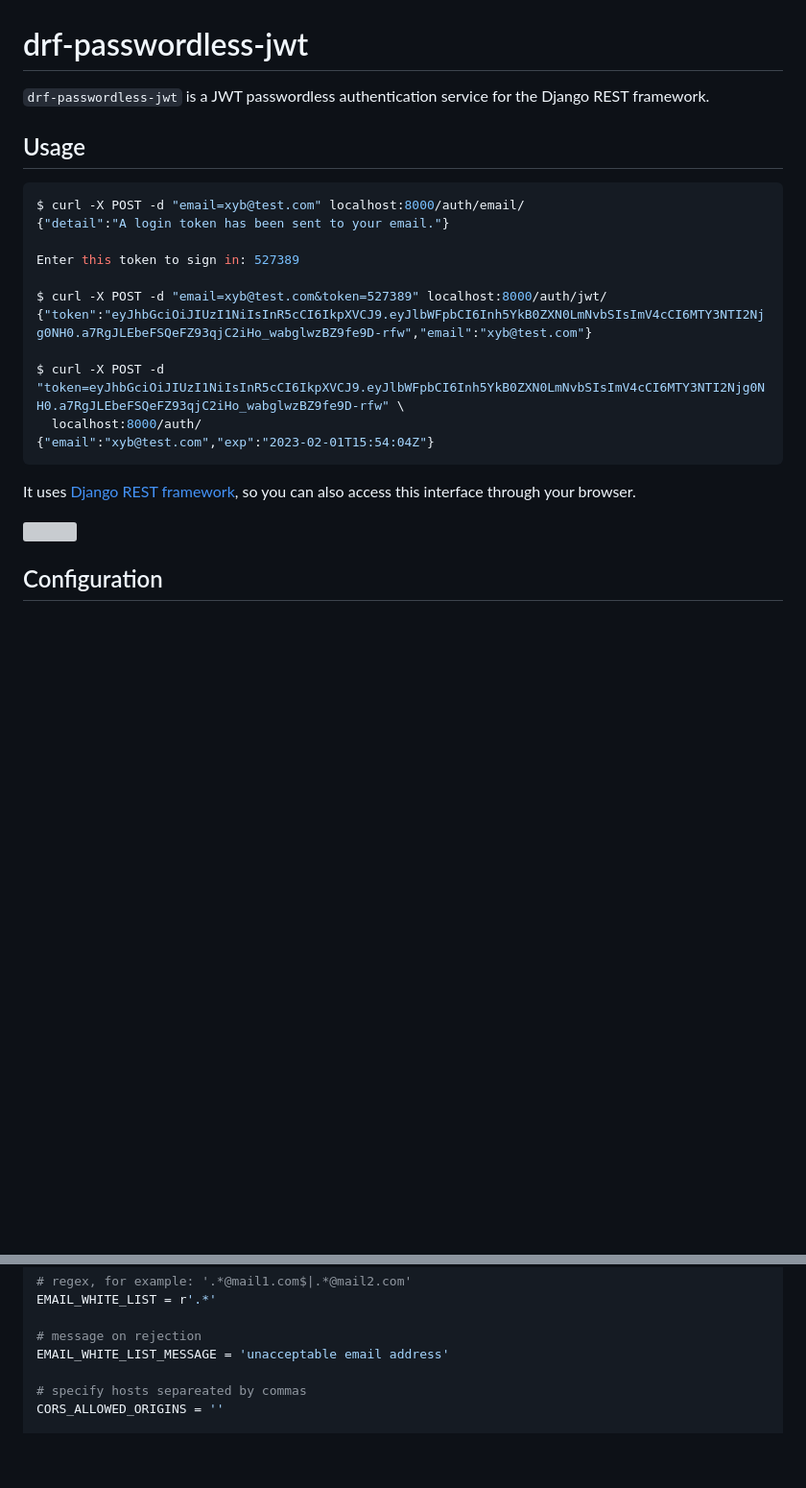
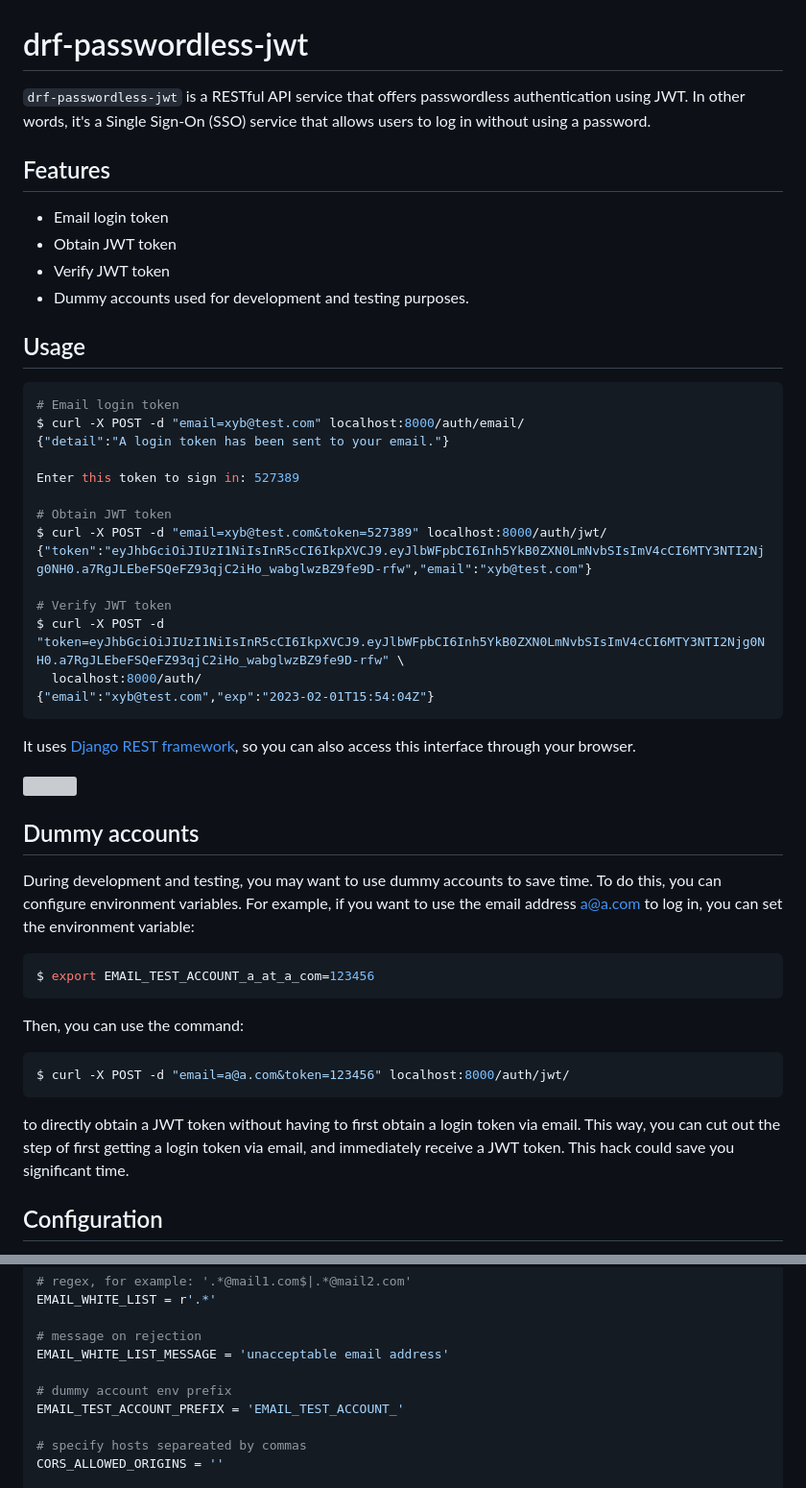
Before and after one commit to xyb/drf-passwordless-jwt, a Markdown page: README.md, 2 parts joined by grey strips. Shown: that part at 96% size. Drawn GitHub-style; blank space fills up the shorter version; grey boxes are pictures that could not be loaded.

Commit message:
chore: update readme (#10)

````diff
--- a/README.md
+++ b/README.md
@@ -1,19 +1,29 @@
 # drf-passwordless-jwt
 
-`drf-passwordless-jwt` is a JWT passwordless authentication service
-for the Django REST framework.
+`drf-passwordless-jwt` is a RESTful API service that offers passwordless
+authentication using JWT. In other words, it's a Single Sign-On (SSO)
+service that allows users to log in without using a password.
+
+## Features
+- Email login token
+- Obtain JWT token
+- Verify JWT token
+- Dummy accounts used for development and testing purposes.
 
 ## Usage
 
 ```sh
+# Email login token
 $ curl -X POST -d "email=xyb@test.com" localhost:8000/auth/email/
 {"detail":"A login token has been sent to your email."}
 
 Enter this token to sign in: 527389
 
+# Obtain JWT token
 $ curl -X POST -d "email=xyb@test.com&token=527389" localhost:8000/auth/jwt/
 {"token":"eyJhbGciOiJIUzI1NiIsInR5cCI6IkpXVCJ9.eyJlbWFpbCI6Inh5YkB0ZXN0LmNvbSIsImV4cCI6MTY3NTI2Njg0NH0.a7RgJLEbeFSQeFZ93qjC2iHo_wabglwzBZ9fe9D-rfw","email":"xyb@test.com"}
 
+# Verify JWT token
 $ curl -X POST -d "token=eyJhbGciOiJIUzI1NiIsInR5cCI6IkpXVCJ9.eyJlbWFpbCI6Inh5YkB0ZXN0LmNvbSIsImV4cCI6MTY3NTI2Njg0NH0.a7RgJLEbeFSQeFZ93qjC2iHo_wabglwzBZ9fe9D-rfw" \
   localhost:8000/auth/
 {"email":"xyb@test.com","exp":"2023-02-01T15:54:04Z"}
@@ -23,6 +33,26 @@ It uses [Django REST framework](https://www.django-rest-framework.org/),
 so you can also access this interface through your browser.
 
 ![](drf.webp)
+
+## Dummy accounts
+
+During development and testing, you may want to use dummy accounts to
+save time. To do this, you can configure environment variables.
+For example, if you want to use the email address a@a.com to log in,
+you can set the environment variable:
+```sh
+$ export EMAIL_TEST_ACCOUNT_a_at_a_com=123456
+```
+
+Then, you can use the command:
+```sh
+$ curl -X POST -d "email=a@a.com&token=123456" localhost:8000/auth/jwt/
+```
+
+to directly obtain a JWT token without having to first obtain a login
+token via email. This way, you can cut out the step of first getting
+a login token via email, and immediately receive a JWT token.
+This hack could save you significant time.
 
 ## Configuration
 
@@ -80,6 +110,9 @@ EMAIL_WHITE_LIST = r'.*'
 
 # message on rejection
 EMAIL_WHITE_LIST_MESSAGE = 'unacceptable email address'
+
+# dummy account env prefix
+EMAIL_TEST_ACCOUNT_PREFIX = 'EMAIL_TEST_ACCOUNT_'
 
 # specify hosts separeated by commas
 CORS_ALLOWED_ORIGINS = ''
````
